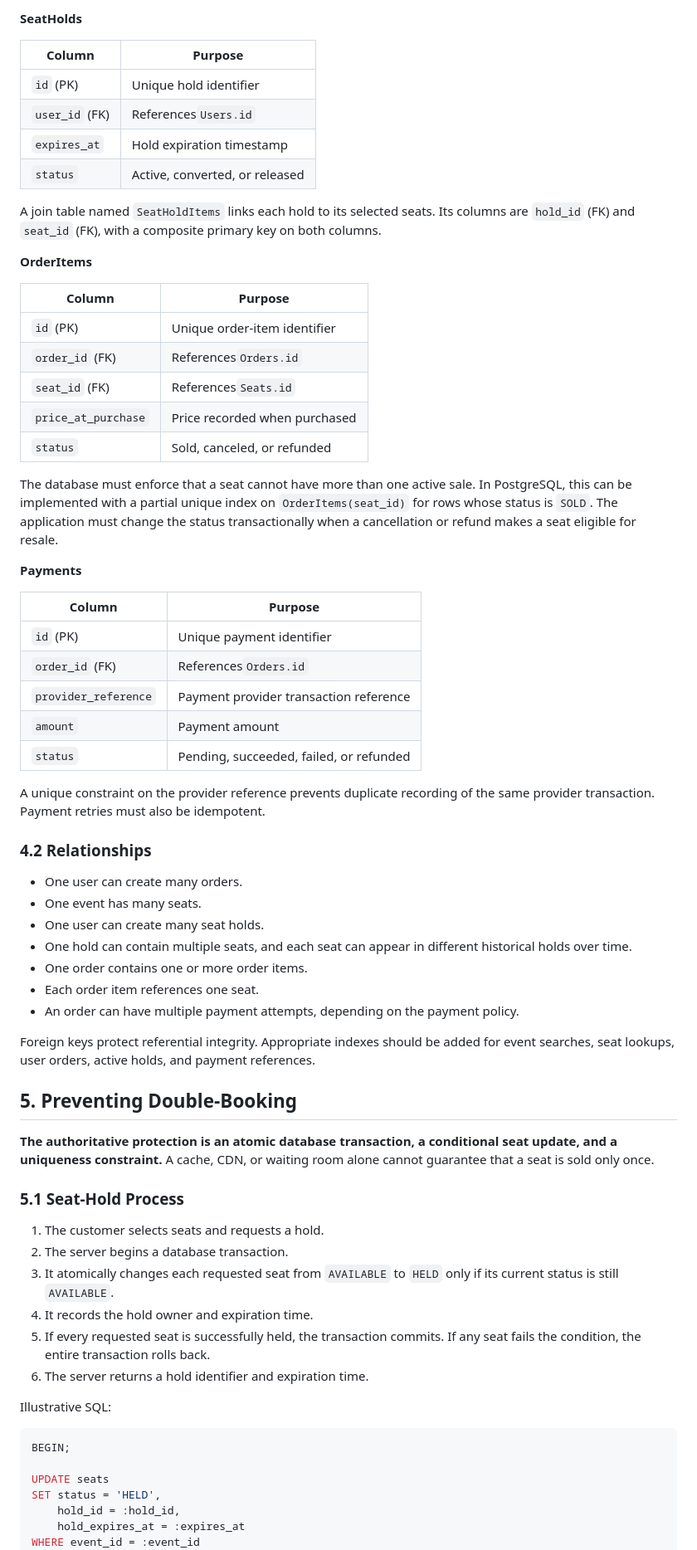
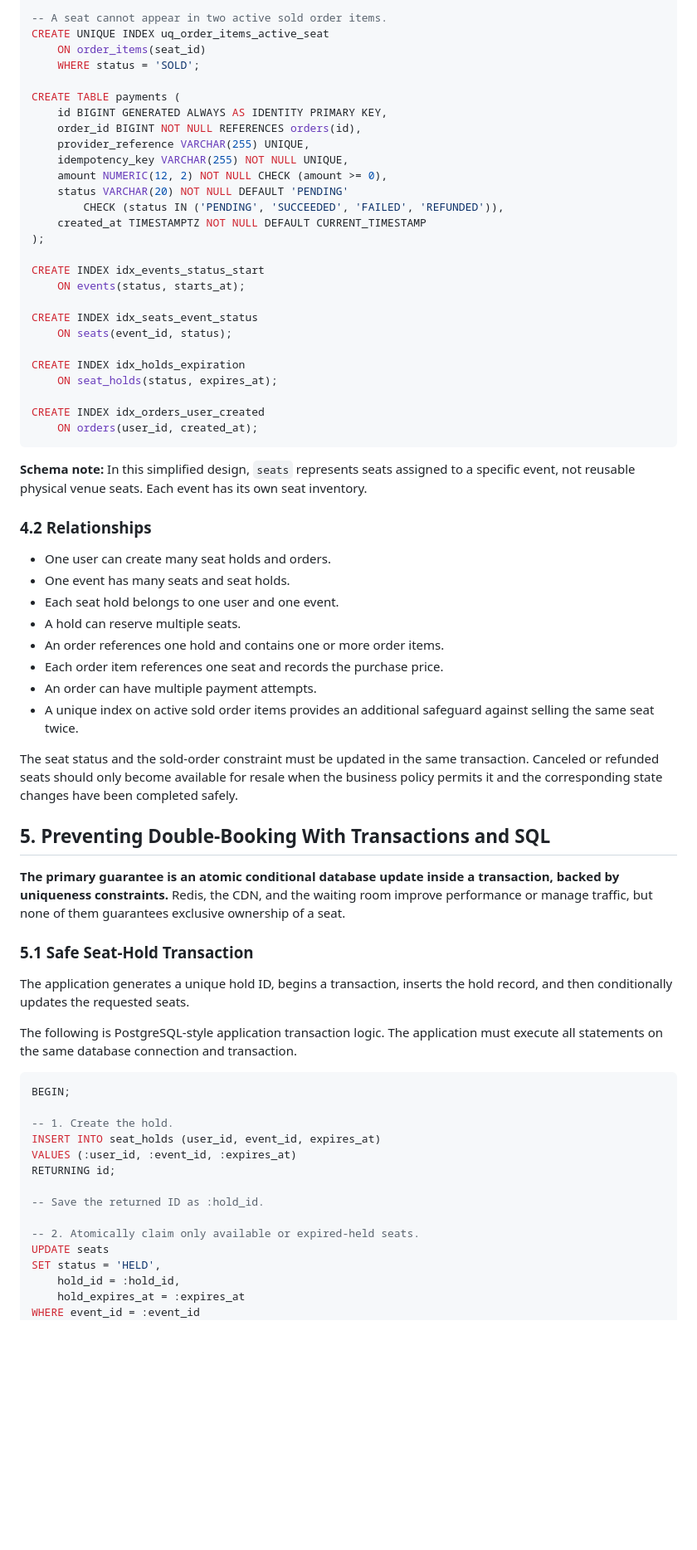
Before and after one commit to hanaDemma/web-foundations, a Markdown page: web-foundations-days/day8/ticketing-design.md, the part around one of its changes. Shown at 83% size. Rendered like a GitHub page; blank space fills up the shorter version.

````diff
--- a/web-foundations-days/day8/ticketing-design.md
+++ b/web-foundations-days/day8/ticketing-design.md
@@ -200,69 +228,69 @@ Constraint: `UNIQUE(event_id, seat_number)` prevents duplicate seat definitions
 
-**SeatHolds**
+-- A seat cannot appear in two active sold order items.
+CREATE UNIQUE INDEX uq_order_items_active_seat
+    ON order_items(seat_id)
+    WHERE status = 'SOLD';
 
-| Column           | Purpose                        |
-| ---------------- | ------------------------------ |
-| `id` (PK)      | Unique hold identifier         |
-| `user_id` (FK) | References`Users.id`         |
-| `expires_at`   | Hold expiration timestamp      |
-| `status`       | Active, converted, or released |
+CREATE TABLE payments (
+    id BIGINT GENERATED ALWAYS AS IDENTITY PRIMARY KEY,
+    order_id BIGINT NOT NULL REFERENCES orders(id),
+    provider_reference VARCHAR(255) UNIQUE,
+    idempotency_key VARCHAR(255) NOT NULL UNIQUE,
+    amount NUMERIC(12, 2) NOT NULL CHECK (amount >= 0),
+    status VARCHAR(20) NOT NULL DEFAULT 'PENDING'
+        CHECK (status IN ('PENDING', 'SUCCEEDED', 'FAILED', 'REFUNDED')),
+    created_at TIMESTAMPTZ NOT NULL DEFAULT CURRENT_TIMESTAMP
+);
 
-A join table named `SeatHoldItems` links each hold to its selected seats. Its columns are `hold_id` (FK) and `seat_id` (FK), with a composite primary key on both columns.
+CREATE INDEX idx_events_status_start
+    ON events(status, starts_at);
 
-**OrderItems**
+CREATE INDEX idx_seats_event_status
+    ON seats(event_id, status);
 
-| Column                | Purpose                       |
-| --------------------- | ----------------------------- |
-| `id` (PK)           | Unique order-item identifier  |
-| `order_id` (FK)     | References`Orders.id`       |
-| `seat_id` (FK)      | References`Seats.id`        |
-| `price_at_purchase` | Price recorded when purchased |
-| `status`            | Sold, canceled, or refunded   |
+CREATE INDEX idx_holds_expiration
+    ON seat_holds(status, expires_at);
 
-The database must enforce that a seat cannot have more than one active sale. In PostgreSQL, this can be implemented with a partial unique index on `OrderItems(seat_id)` for rows whose status is `SOLD`. The application must change the status transactionally when a cancellation or refund makes a seat eligible for resale.
+CREATE INDEX idx_orders_user_created
+    ON orders(user_id, created_at);
+```
 
-**Payments**
-
-| Column                 | Purpose                                 |
-| ---------------------- | --------------------------------------- |
-| `id` (PK)            | Unique payment identifier               |
-| `order_id` (FK)      | References`Orders.id`                 |
-| `provider_reference` | Payment provider transaction reference  |
-| `amount`             | Payment amount                          |
-| `status`             | Pending, succeeded, failed, or refunded |
-
-A unique constraint on the provider reference prevents duplicate recording of the same provider transaction. Payment retries must also be idempotent.
+**Schema note:** In this simplified design, `seats` represents seats assigned to a specific event, not reusable physical venue seats. Each event has its own seat inventory.
 
 ### 4.2 Relationships
 
-- One user can create many orders.
-- One event has many seats.
-- One user can create many seat holds.
-- One hold can contain multiple seats, and each seat can appear in different historical holds over time.
-- One order contains one or more order items.
-- Each order item references one seat.
-- An order can have multiple payment attempts, depending on the payment policy.
+- One user can create many seat holds and orders.
+- One event has many seats and seat holds.
+- Each seat hold belongs to one user and one event.
+- A hold can reserve multiple seats.
+- An order references one hold and contains one or more order items.
+- Each order item references one seat and records the purchase price.
+- An order can have multiple payment attempts.
+- A unique index on active sold order items provides an additional safeguard against selling the same seat twice.
 
-Foreign keys protect referential integrity. Appropriate indexes should be added for event searches, seat lookups, user orders, active holds, and payment references.
+The seat status and the sold-order constraint must be updated in the same transaction. Canceled or refunded seats should only become available for resale when the business policy permits it and the corresponding state changes have been completed safely.
 
-## 5. Preventing Double-Booking
+## 5. Preventing Double-Booking With Transactions and SQL
 
-**The authoritative protection is an atomic database transaction, a conditional seat update, and a uniqueness constraint.** A cache, CDN, or waiting room alone cannot guarantee that a seat is sold only once.
+**The primary guarantee is an atomic conditional database update inside a transaction, backed by uniqueness constraints.** Redis, the CDN, and the waiting room improve performance or manage traffic, but none of them guarantees exclusive ownership of a seat.
 
-### 5.1 Seat-Hold Process
+### 5.1 Safe Seat-Hold Transaction
 
-1. The customer selects seats and requests a hold.
-2. The server begins a database transaction.
-3. It atomically changes each requested seat from `AVAILABLE` to `HELD` only if its current status is still `AVAILABLE`.
-4. It records the hold owner and expiration time.
-5. If every requested seat is successfully held, the transaction commits. If any seat fails the condition, the entire transaction rolls back.
-6. The server returns a hold identifier and expiration time.
+The application generates a unique hold ID, begins a transaction, inserts the hold record, and then conditionally updates the requested seats.
 
-Illustrative SQL:
+The following is PostgreSQL-style application transaction logic. The application must execute all statements on the same database connection and transaction.
 
 ```sql
 BEGIN;
 
+-- 1. Create the hold.
+INSERT INTO seat_holds (user_id, event_id, expires_at)
+VALUES (:user_id, :event_id, :expires_at)
+RETURNING id;
+
+-- Save the returned ID as :hold_id.
+
+-- 2. Atomically claim only available or expired-held seats.
 UPDATE seats
 SET status = 'HELD',
     hold_id = :hold_id,
````
Also changed, not shown: other parts of web-foundations-days/day8/ticketing-design.md (+224 -183 lines).
